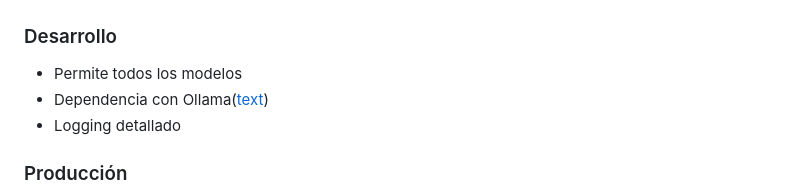
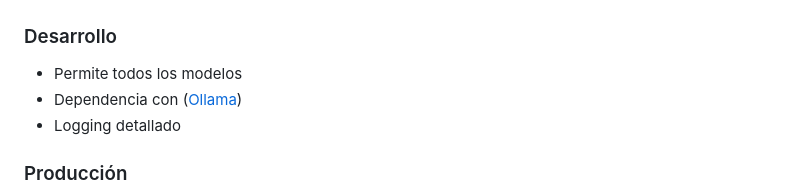
Before and after one commit to marianojgnlz/promtior-challenge, a Markdown page: README.md, the part around the change. GitHub-like rendering.

```diff
--- a/README.md
+++ b/README.md
@@ -131,7 +131,7 @@ Promtior-chatbot/
 
 ### Desarrollo
 - Permite todos los modelos
-- Dependencia con Ollama([text](https://ollama.com))
+- Dependencia con ([Ollama](https://ollama.com))
 - Logging detallado
 
 ### Producción
```
